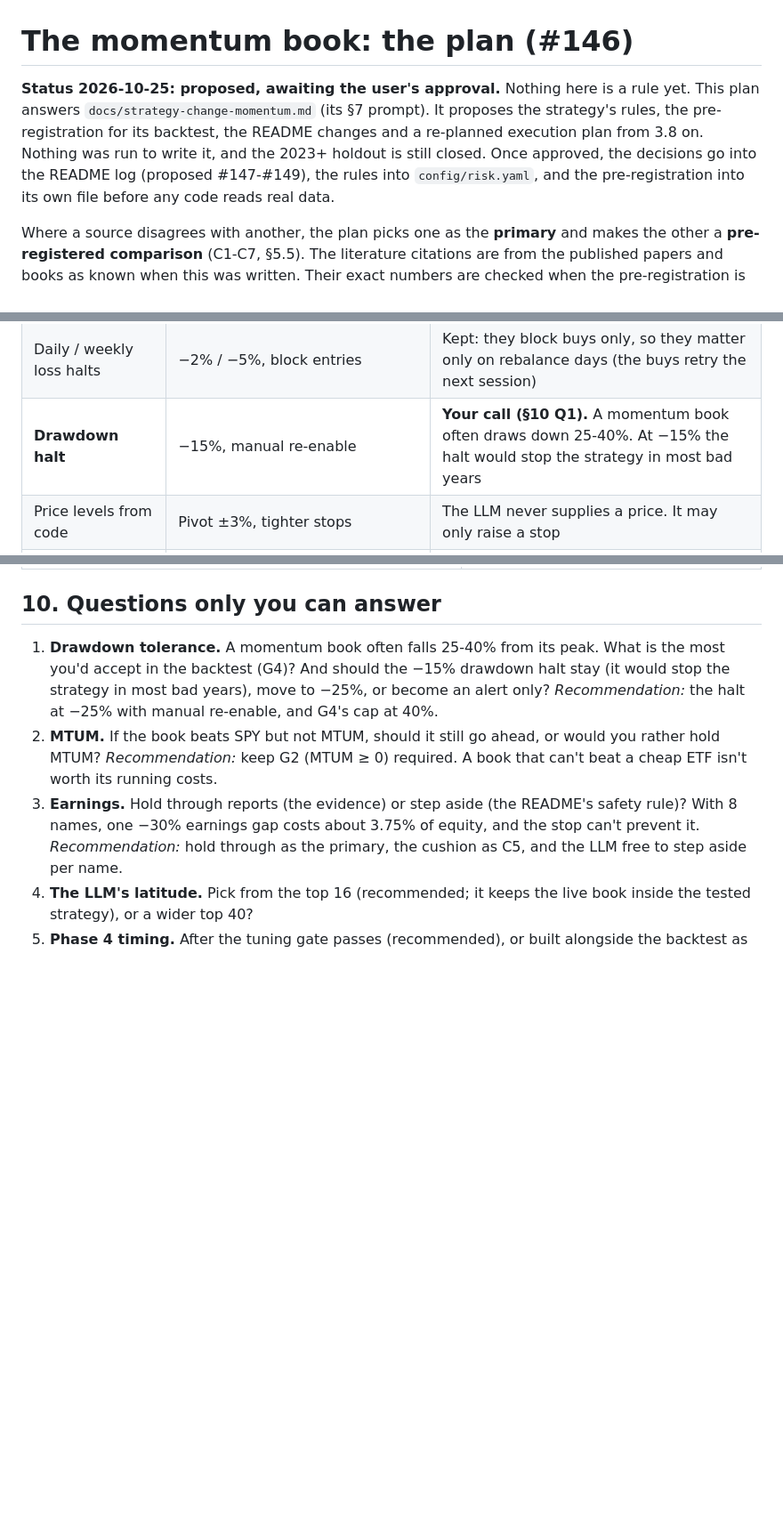
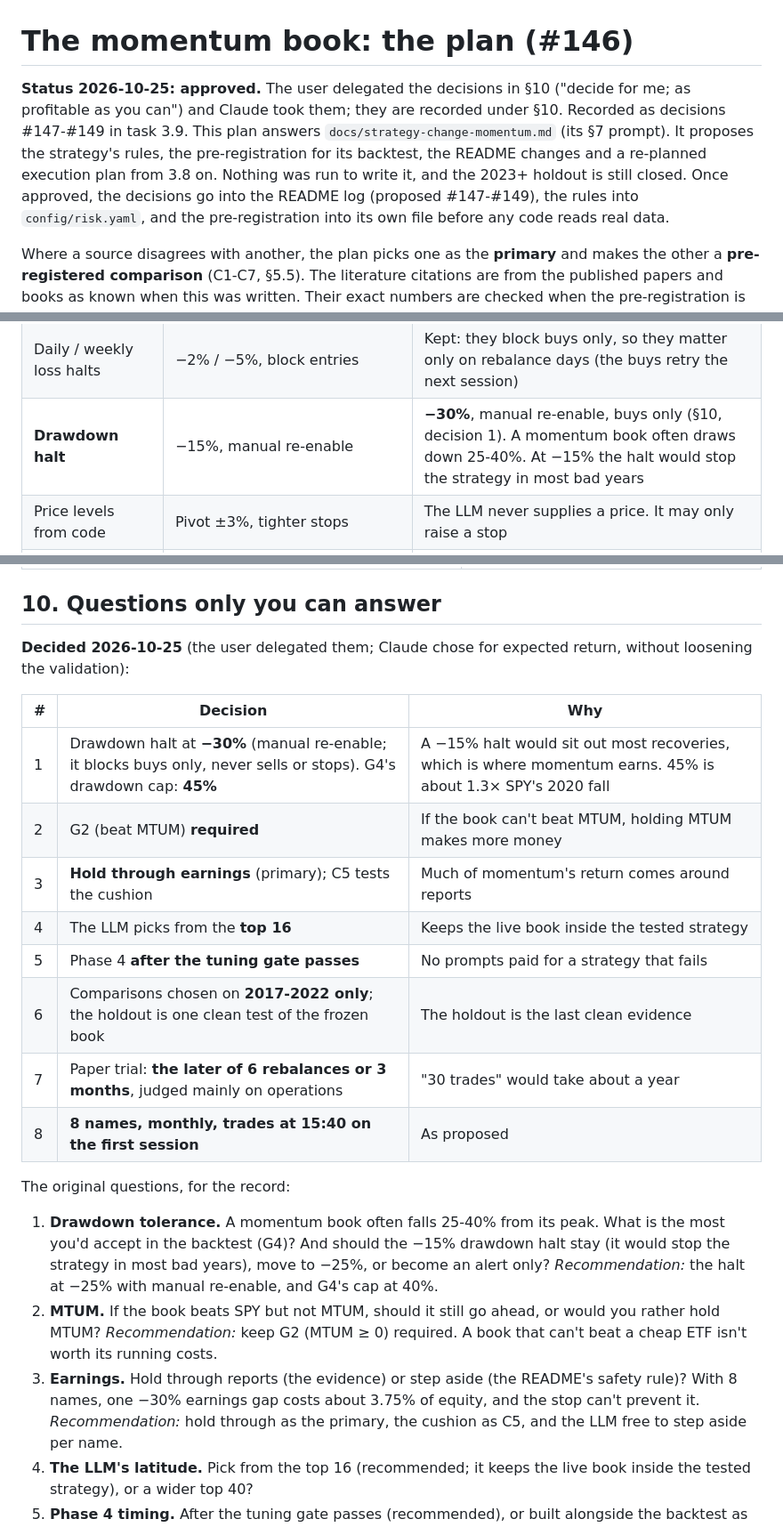
Before and after one commit to Dima252/AuraTrade, a Markdown page: docs/momentum-plan.md, 3 parts joined by grey strips. Shown at 89% size. Drawn GitHub-style; blank space fills up the shorter version.

Commit message:
Momentum plan: the section 10 decisions (delegated by the user)
Co-Authored-By: Claude Opus 5.5 <noreply@anthropic.com>

```diff
--- a/docs/momentum-plan.md
+++ b/docs/momentum-plan.md
@@ -1,6 +1,6 @@
 # The momentum book: the plan (#146)
 
-**Status 2026-10-25: proposed, awaiting the user's approval.** Nothing here is a rule yet. This plan answers `docs/strategy-change-momentum.md` (its §7 prompt). It proposes the strategy's rules, the pre-registration for its backtest, the README changes and a re-planned execution plan from 3.8 on. Nothing was run to write it, and the 2023+ holdout is still closed. Once approved, the decisions go into the README log (proposed #147-#149), the rules into `config/risk.yaml`, and the pre-registration into its own file before any code reads real data.
+**Status 2026-10-25: approved.** The user delegated the decisions in §10 ("decide for me; as profitable as you can") and Claude took them; they are recorded under §10. Recorded as decisions #147-#149 in task 3.9. This plan answers `docs/strategy-change-momentum.md` (its §7 prompt). It proposes the strategy's rules, the pre-registration for its backtest, the README changes and a re-planned execution plan from 3.8 on. Nothing was run to write it, and the 2023+ holdout is still closed. Once approved, the decisions go into the README log (proposed #147-#149), the rules into `config/risk.yaml`, and the pre-registration into its own file before any code reads real data.
 
 Where a source disagrees with another, the plan picks one as the **primary** and makes the other a **pre-registered comparison** (C1-C7, §5.5). The literature citations are from the published papers and books as known when this was written. Their exact numbers are checked when the pre-registration is written (task 3.9).
 
@@ -61,7 +61,7 @@ The setup-era limits assume small R-based risks with tight stops. A momentum boo
 | Stop | Per-strategy widths, structural | GTC, full quantity, at the plan level, raised only (§2). The invariant, sell sequence and lock are unchanged |
 | Progressive-exposure multiplier | R-based tiers | Retired: R means little with a 20% catastrophe stop. "Prove it first" survives as **half slots** at the start of the paper trial and of live trading |
 | Daily / weekly loss halts | −2% / −5%, block entries | Kept: they block buys only, so they matter only on rebalance days (the buys retry the next session) |
-| **Drawdown halt** | −15%, manual re-enable | **Your call (§10 Q1).** A momentum book often draws down 25-40%. At −15% the halt would stop the strategy in most bad years |
+| **Drawdown halt** | −15%, manual re-enable | **−30%**, manual re-enable, buys only (§10, decision 1). A momentum book often draws down 25-40%. At −15% the halt would stop the strategy in most bad years |
 | Price levels from code | Pivot ±3%, tighter stops | The LLM never supplies a price. It may only raise a stop |
 | Removed for the book | Pivot tolerance, max chase, 50-day extension, base count, tranche 2, stop-width caps, "keep losses small" | — |
 
@@ -249,6 +249,21 @@ Pre-registered in task 7.0, from the dry-run data: the information coefficient o
 
 ## 10. Questions only you can answer
 
+**Decided 2026-10-25** (the user delegated them; Claude chose for expected return, without loosening the validation):
+
+| # | Decision | Why |
+|---|---|---|
+| 1 | Drawdown halt at **−30%** (manual re-enable; it blocks buys only, never sells or stops). G4's drawdown cap: **45%** | A −15% halt would sit out most recoveries, which is where momentum earns. 45% is about 1.3× SPY's 2020 fall |
+| 2 | G2 (beat MTUM) **required** | If the book can't beat MTUM, holding MTUM makes more money |
+| 3 | **Hold through earnings** (primary); C5 tests the cushion | Much of momentum's return comes around reports |
+| 4 | The LLM picks from the **top 16** | Keeps the live book inside the tested strategy |
+| 5 | Phase 4 **after the tuning gate passes** | No prompts paid for a strategy that fails |
+| 6 | Comparisons chosen on **2017-2022 only**; the holdout is one clean test of the frozen book | The holdout is the last clean evidence |
+| 7 | Paper trial: **the later of 6 rebalances or 3 months**, judged mainly on operations | "30 trades" would take about a year |
+| 8 | **8 names, monthly, trades at 15:40 on the first session** | As proposed |
+
+The original questions, for the record:
+
 1. **Drawdown tolerance.** A momentum book often falls 25-40% from its peak. What is the most you'd accept in the backtest (G4)? And should the −15% drawdown halt stay (it would stop the strategy in most bad years), move to −25%, or become an alert only? *Recommendation:* the halt at −25% with manual re-enable, and G4's cap at 40%.
 2. **MTUM.** If the book beats SPY but not MTUM, should it still go ahead, or would you rather hold MTUM? *Recommendation:* keep G2 (MTUM ≥ 0) required. A book that can't beat a cheap ETF isn't worth its running costs.
 3. **Earnings.** Hold through reports (the evidence) or step aside (the README's safety rule)? With 8 names, one −30% earnings gap costs about 3.75% of equity, and the stop can't prevent it. *Recommendation:* hold through as the primary, the cushion as C5, and the LLM free to step aside per name.
```
Also changed, not shown: other parts of docs/momentum-plan.md (+1 -1 lines).
